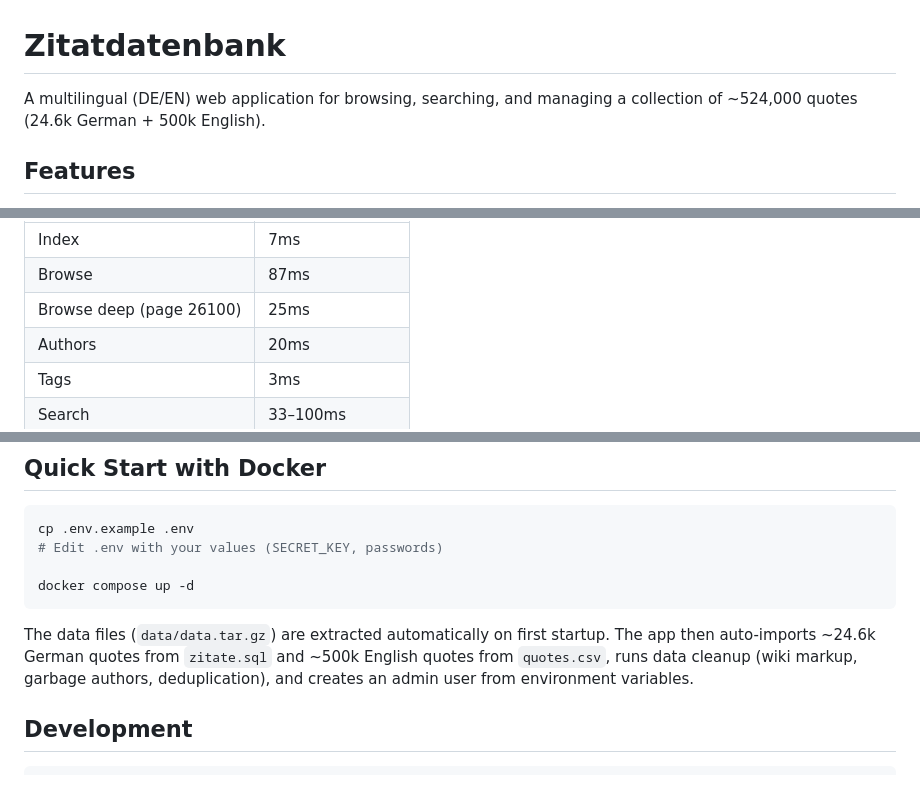
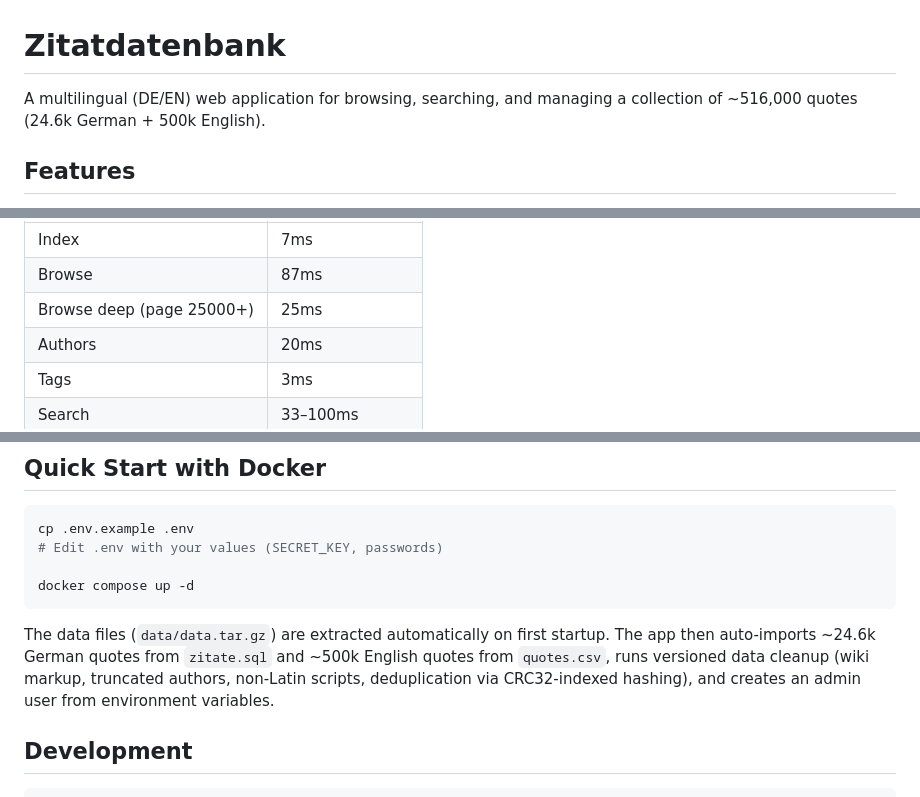
Before and after one commit to phoen-ix/Zitatdatenbank, a Markdown page: README.md, 3 parts joined by grey strips. Rendered like a GitHub page.

Commit message:
Update README and CLAUDE.md: ~516k quotes after dedup, cleanup v17 details
Co-Authored-By: Claude Opus 4.6 <noreply@anthropic.com>

````diff
--- a/README.md
+++ b/README.md
@@ -1,6 +1,6 @@
 # Zitatdatenbank
 
-A multilingual (DE/EN) web application for browsing, searching, and managing a collection of ~524,000 quotes (24.6k German + 500k English).
+A multilingual (DE/EN) web application for browsing, searching, and managing a collection of ~516,000 quotes (24.6k German + 500k English).
 
 ## Features
 
@@ -32,7 +32,7 @@ Optimized for 500k+ quotes with:
 |-------|--------------|
 | Index | 7ms |
 | Browse | 87ms |
-| Browse deep (page 26100) | 25ms |
+| Browse deep (page 25000+) | 25ms |
 | Authors | 20ms |
 | Tags | 3ms |
 | Search | 33–100ms |
@@ -47,7 +47,7 @@ cp .env.example .env
 docker compose up -d
 ```
 
-The data files (`data/data.tar.gz`) are extracted automatically on first startup. The app then auto-imports ~24.6k German quotes from `zitate.sql` and ~500k English quotes from `quotes.csv`, runs data cleanup (wiki markup, garbage authors, deduplication), and creates an admin user from environment variables.
+The data files (`data/data.tar.gz`) are extracted automatically on first startup. The app then auto-imports ~24.6k German quotes from `zitate.sql` and ~500k English quotes from `quotes.csv`, runs versioned data cleanup (wiki markup, truncated authors, non-Latin scripts, deduplication via CRC32-indexed hashing), and creates an admin user from environment variables.
 
 ## Development
 
````
Also changed, not shown: other parts of README.md (+1 -1 lines), CLAUDE.md (+3 -3 lines).
